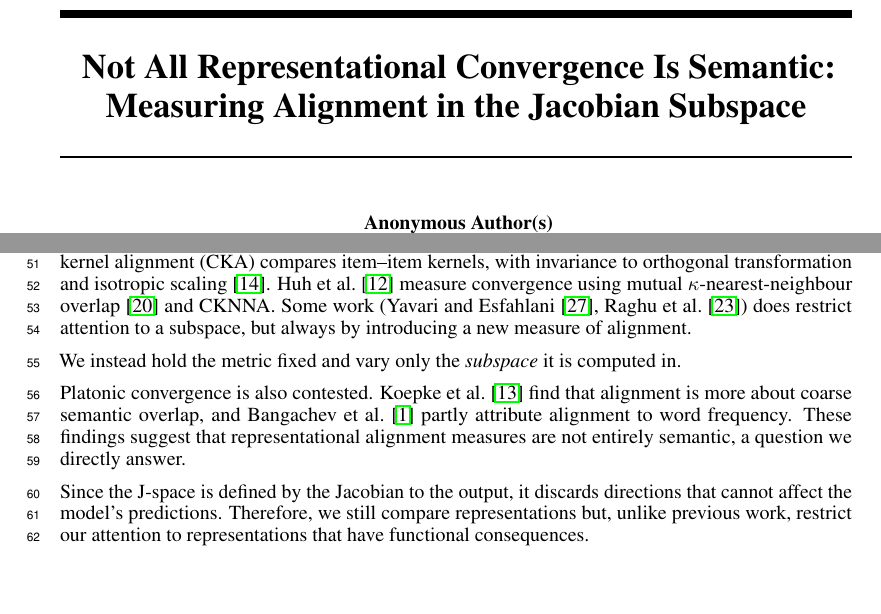
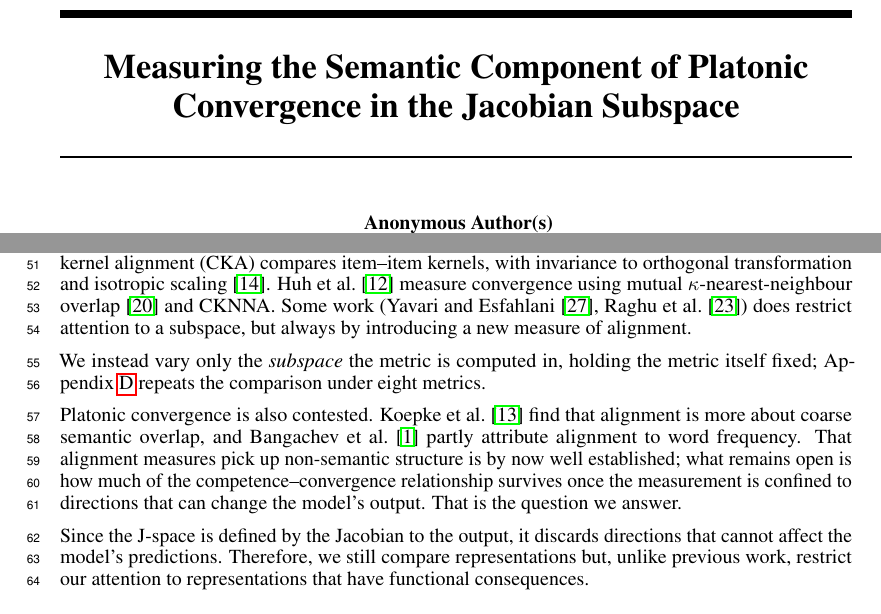
Before and after one commit to excelexx/jspace-convergence, a LaTeX paper (paper/neurips_2026.tex): two parts of pages 1 and 2 of 21, joined at a grey line, cut at the place of the change, the shorter picture padded with empty space. Compiled offline with pdfLaTeX.

Commit message:
Retitle around the finding, and stop claiming the premise as the result
The old title, "Not All Representational Convergence Is Semantic", stated
the thing the Related Work section concedes rather than the thing the paper
shows. The new title names the measurement: how much of the convergence is
semantic, established by confining the comparison to the Jacobian subspace.
"Semantic component" rather than "semantic convergence", because the
Gaussian-dictionary control attributes only about a third of the selectivity
gap to the J-space itself.

Two Related Work sentences follow:

- "we hold the metric fixed" now forward-references the metric appendix.
  Held on its own it invited the reading that the paper never varies the
  metric, two sentences after naming SVCCA and CKA, both of which the
  appendix runs.
- "these findings suggest alignment measures are not entirely semantic, a
  question we directly answer" claimed as a result what the two citations
  immediately before it already establish. It now concedes that and states
  what is actually open: how much of the competence-convergence relationship
  survives once the measurement is confined to directions that can change
  the output.

Co-Authored-By: Claude Opus 5 <noreply@anthropic.com>

```diff
--- a/paper/neurips_2026.tex
+++ b/paper/neurips_2026.tex
@@ -71,9 +71,9 @@
 \newcommand{\mnn}{\mathrm{m\text{-}NN}}
 
 % Note. For the workshop paper template, both \title{} and \workshoptitle{} are required, with the former indicating the paper title shown in the title and the latter indicating the workshop title displayed in the footnote.
-\hypersetup{pdftitle={Not All Representational Convergence Is Semantic:
-    Measuring Alignment in the Jacobian Subspace}}
-\title{Not All Representational Convergence Is Semantic: Measuring Alignment in the Jacobian Subspace}
+\hypersetup{pdftitle={Measuring the Semantic Component of Platonic Convergence
+    in the Jacobian Subspace}}
+\title{Measuring the Semantic Component of Platonic Convergence in the Jacobian Subspace}
 
 % The \author macro works with any number of authors. There are two commands
 % used to separate the names and addresses of multiple authors: \And and \AND.
@@ -145,9 +145,9 @@ Our three experiments compare 1) J-space against full alignment for text models
 \paragraph{Related work}
 Representational similarity has been measured in many ways: RSA compares dissimilarity matrices~\citep{kriegeskorte2008rsa}, SVCCA compares subspaces through canonical correlation~\citep{raghu2017svcca}, and centred kernel alignment (CKA) compares item--item kernels, with invariance to orthogonal transformation and isotropic scaling~\citep{kornblith2019cka}. \citet{huh2024platonic} measure convergence using mutual $\kappa$-nearest-neighbour overlap~\citep{bestbuddies} and CKNNA. Some work (\citet{yavari2026activationalignmentgeometryneural}, \citet{raghu2017svcca}) does restrict attention to a subspace, but always by introducing a new measure of alignment.
 
-We instead hold the metric fixed and vary only the \emph{subspace} it is computed in.
+We instead vary only the \emph{subspace} the metric is computed in, holding the metric itself fixed; Appendix~\ref{app:metrics} repeats the comparison under eight metrics.
 
-Platonic convergence is also contested. \citet{koepke2026platoscaveexaminingcrossmodal} find that alignment is more about coarse semantic overlap, and \citet{bangachev2026representationalignmentrestslinear} partly attribute alignment to word frequency. These findings suggest that representational alignment measures are not entirely semantic, a question we directly answer.
+Platonic convergence is also contested. \citet{koepke2026platoscaveexaminingcrossmodal} find that alignment is more about coarse semantic overlap, and \citet{bangachev2026representationalignmentrestslinear} partly attribute alignment to word frequency. That alignment measures pick up non-semantic structure is by now well established; what remains open is how much of the competence--convergence relationship survives once the measurement is confined to directions that can change the model's output. That is the question we answer.
 
 Since the J-space is defined by the Jacobian to the output, it discards directions that cannot affect the model's predictions. Therefore, we still compare representations but, unlike previous work, restrict our attention to representations that have functional consequences.
 
```
Also changed, not shown: README.md.
